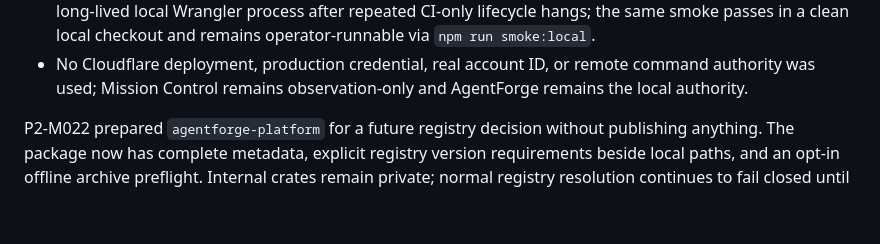
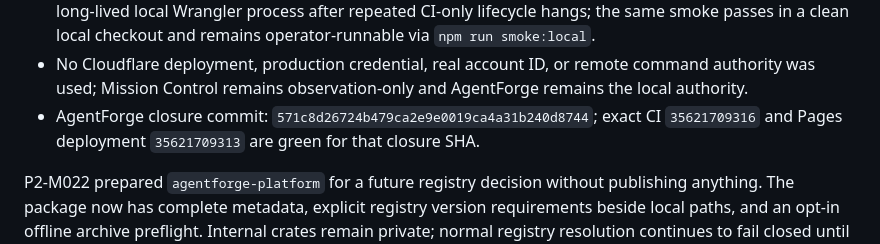
Before and after one commit to cybercore-tech/agentforge, a Markdown page: PROJECT_STATE.md, the part around the change. GitHub-like rendering; blank space fills up the shorter version.

Commit message:
docs(orchestration): record P3-M004 closure evidence

```diff
--- a/PROJECT_STATE.md
+++ b/PROJECT_STATE.md
@@ -67,6 +67,8 @@ standalone service remains staging-ready groundwork, not a production deployment
   in a clean local checkout and remains operator-runnable via `npm run smoke:local`.
 - No Cloudflare deployment, production credential, real account ID, or remote command authority was
   used; Mission Control remains observation-only and AgentForge remains the local authority.
+- AgentForge closure commit: `571c8d26724b479ca2e9e0019ca4a31b240d8744`; exact CI `35621709316`
+  and Pages deployment `35621709313` are green for that closure SHA.
 
 P2-M022 prepared `agentforge-platform` for a future registry decision without publishing anything.
 The package now has complete metadata, explicit registry version requirements beside local paths,
```
Also changed, not shown: .plans/P3-M004-mission-control-production-readiness.plan.md (+1 -0 lines), AGENT_HANDOFF.md (+2 -0 lines).
